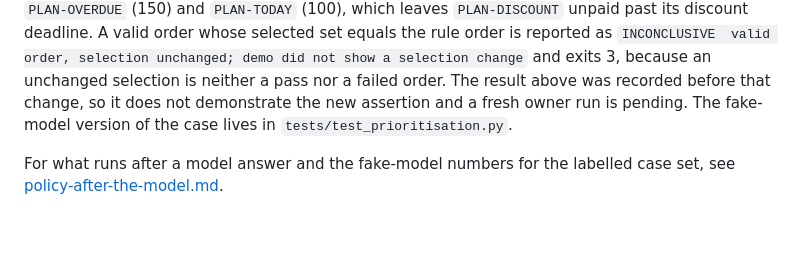
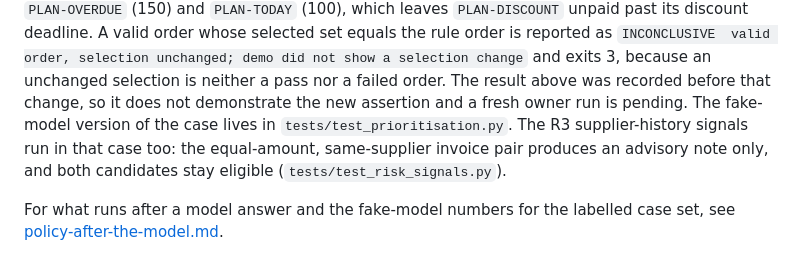
Before and after one commit to minh-tg/arc-payables, a Markdown page: docs/decision-layer-evidence.md, the part around the change. Drawn GitHub-style; blank space fills up the shorter version.

```diff
--- a/docs/decision-layer-evidence.md
+++ b/docs/decision-layer-evidence.md
@@ -47,7 +47,10 @@ past its discount deadline. A valid order whose selected set equals the rule ord
 `INCONCLUSIVE  valid order, selection unchanged; demo did not show a selection change` and exits
 3, because an unchanged selection is neither a pass nor a failed order. The result above was
 recorded before that change, so it does not demonstrate the new assertion and a fresh owner run
-is pending. The fake-model version of the case lives in `tests/test_prioritisation.py`.
+is pending. The fake-model version of the case lives in `tests/test_prioritisation.py`. The R3
+supplier-history signals run in that case too: the equal-amount, same-supplier invoice pair
+produces an advisory note only, and both candidates stay eligible
+(`tests/test_risk_signals.py`).
 
 For what runs after a model answer and the fake-model numbers for the labelled case set, see
 [policy-after-the-model.md](policy-after-the-model.md).
```
Also changed, not shown: docs/policy-after-the-model.md (+23 -11 lines).
